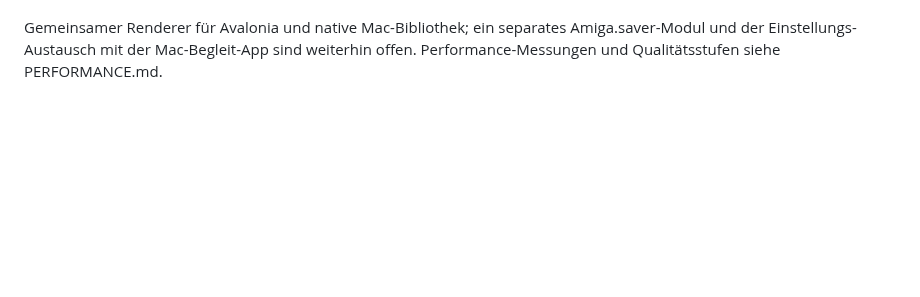
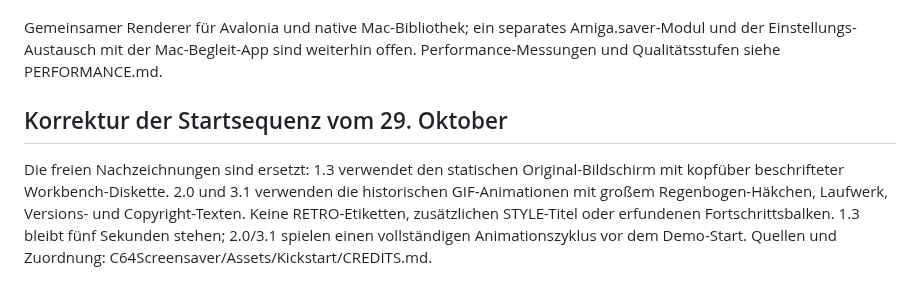
Before and after one commit to gruetze-software/C64Screensaver, a Markdown page: macos/AMIGA-KONZEPT-DE.md, the part around the change. Rendered like a GitHub page; blank space fills up the shorter version.

```diff
--- a/macos/AMIGA-KONZEPT-DE.md
+++ b/macos/AMIGA-KONZEPT-DE.md
@@ -98,3 +98,14 @@ CRT-Abschalt-/Einschalteffekte mit dem nächsten Startbild an.
 Gemeinsamer Renderer für Avalonia und native Mac-Bibliothek; ein separates
 Amiga.saver-Modul und der Einstellungs-Austausch mit der Mac-Begleit-App sind
 weiterhin offen. Performance-Messungen und Qualitätsstufen siehe PERFORMANCE.md.
+
+
+## Korrektur der Startsequenz vom 29. Oktober
+
+Die freien Nachzeichnungen sind ersetzt: 1.3 verwendet den statischen
+Original-Bildschirm mit kopfüber beschrifteter Workbench-Diskette. 2.0 und 3.1
+verwenden die historischen GIF-Animationen mit großem Regenbogen-Häkchen,
+Laufwerk, Versions- und Copyright-Texten. Keine RETRO-Etiketten, zusätzlichen
+STYLE-Titel oder erfundenen Fortschrittsbalken. 1.3 bleibt fünf Sekunden stehen;
+2.0/3.1 spielen einen vollständigen Animationszyklus vor dem Demo-Start.
+Quellen und Zuordnung: C64Screensaver/Assets/Kickstart/CREDITS.md.
```
Also changed, not shown: CHANGELOG.md (+3 -0 lines), README.md (+4 -4 lines), C64Screensaver/Assets/Kickstart/kickstart-13.gif (added), C64Screensaver/Assets/Kickstart/kickstart-20.gif (added), C64Screensaver/Assets/Kickstart/kickstart-31.gif (added), docs/images/retrosaver-companion.png, 8 other files.
